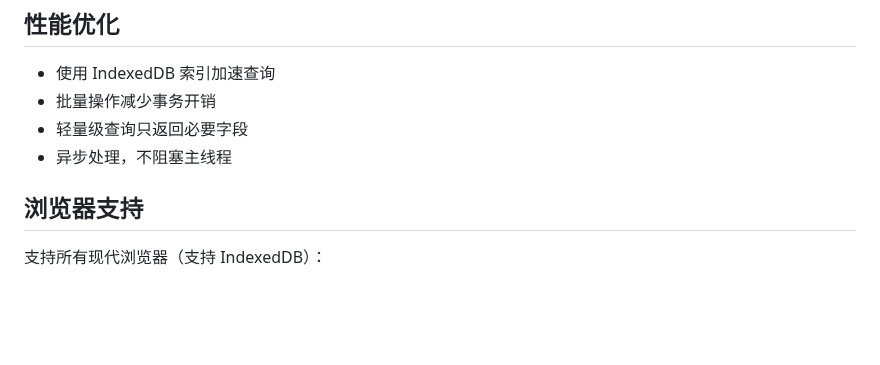
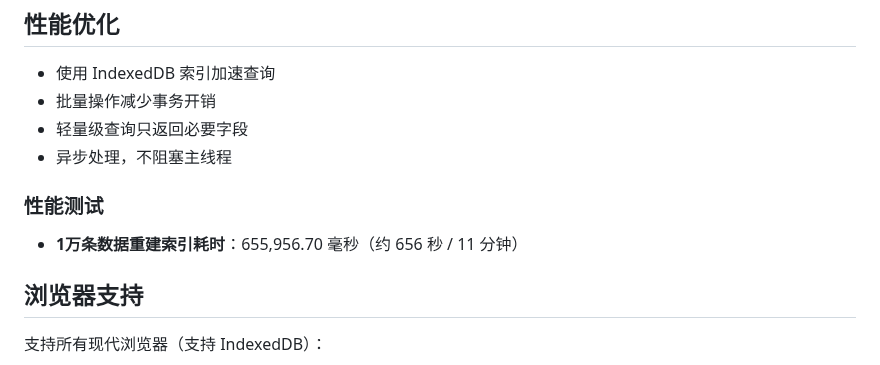
Before and after one commit to xiguazhiPrince/invert-indexeddb, a Markdown page: README.md, the part around the change. Drawn GitHub-style; blank space fills up the shorter version.

```diff
--- a/README.md
+++ b/README.md
@@ -236,6 +236,10 @@ await search.rebuildIndex();
 - 轻量级查询只返回必要字段
 - 异步处理，不阻塞主线程
 
+### 性能测试
+
+- **1万条数据重建索引耗时**：655,956.70 毫秒（约 656 秒 / 11 分钟）
+
 ## 浏览器支持
 
 支持所有现代浏览器（支持 IndexedDB）：
```
Also changed, not shown: README_EN.md (+4 -0 lines).
